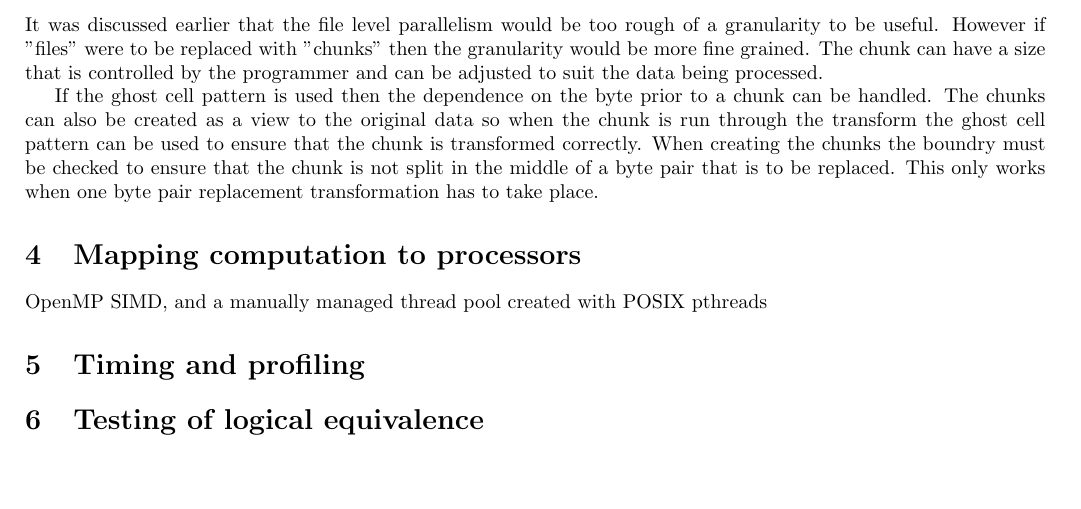
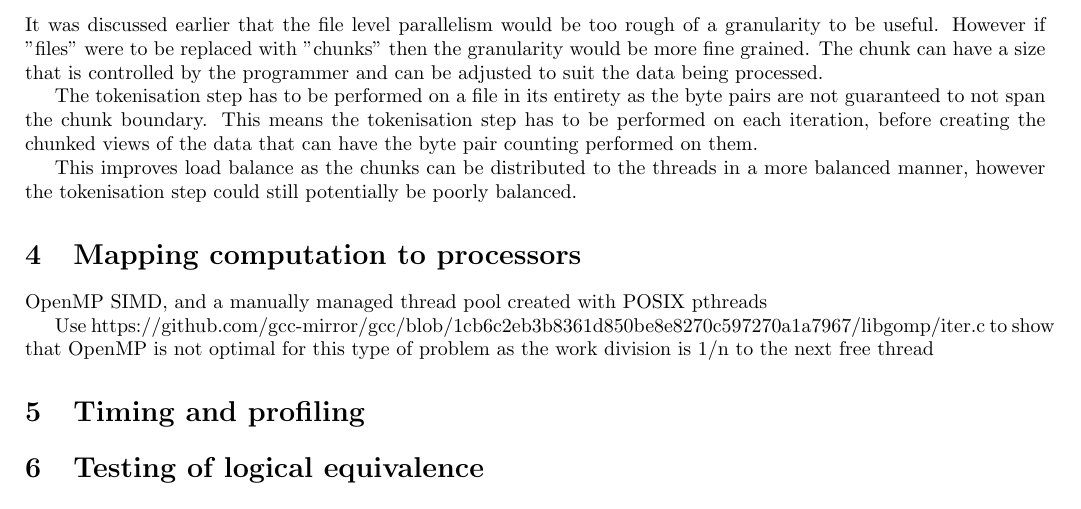
Before and after one commit to LizardLad/CAB401, a LaTeX document (report.tex): part of page 4 of 4, cut so that both start at the same text, the shorter picture padded with empty space. Compiled offline with pdfLaTeX.

Commit message:
Mapping computation to processors complete

```diff
--- a/report.tex
+++ b/report.tex
@@ -219,11 +219,12 @@ It was discussed earlier that the file level parallelism would be too rough of a
 However if "files" were to be replaced with "chunks" then the granularity would be more fine grained. The chunk
 can have a size that is controlled by the programmer and can be adjusted to suit the data being processed.
 
-If the ghost cell pattern is used then the dependence on the byte prior to a chunk can be handled. The chunks can
-also be created as a view to the original data so when the chunk is run through the transform the ghost cell
-pattern can be used to ensure that the chunk is transformed correctly. When creating the chunks the boundry must
-be checked to ensure that the chunk is not split in the middle of a byte pair that is to be replaced.
-This only works when one byte pair replacement transformation has to take place.
+The tokenisation step has to be performed on a file in its entirety as the byte pairs are not guaranteed to not
+span the chunk boundary. This means the tokenisation step has to be performed on each iteration, before creating
+the chunked views of the data that can have the byte pair counting performed on them.
+
+This improves load balance as the chunks can be distributed to the threads in a more balanced manner, however the
+tokenisation step could still potentially be poorly balanced.
 
 
 %Ghost cell pattern
@@ -232,6 +233,9 @@ This only works when one byte pair replacement transformation has to take place.
 
 \section{Mapping computation to processors}
 OpenMP SIMD, and a manually managed thread pool created with POSIX pthreads
+
+Use https://github.com/gcc-mirror/gcc/blob/1cb6c2eb3b8361d850be8e8270c597270a1a7967/libgomp/iter.c to show
+that OpenMP is not optimal for this type of problem as the work division is 1/n to the next free thread
 
 \section{Timing and profiling}
 
```
Also changed, not shown: report.pdf, 1 other file.
